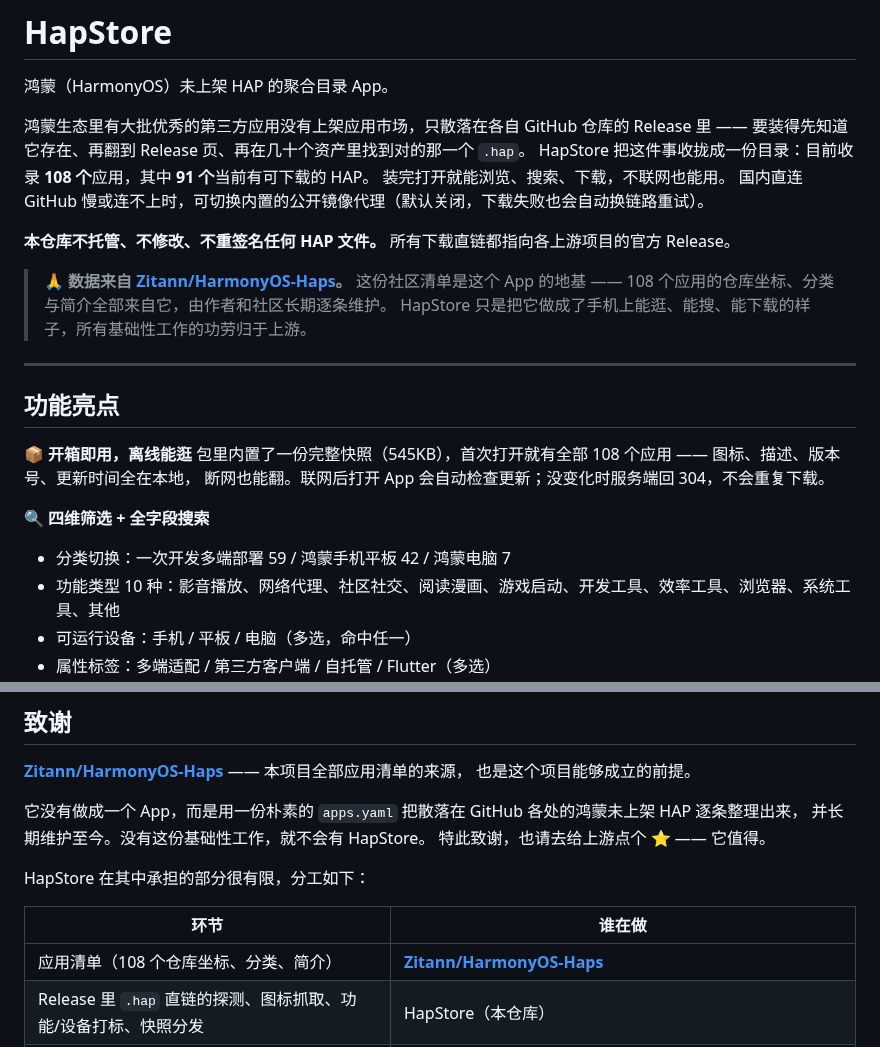
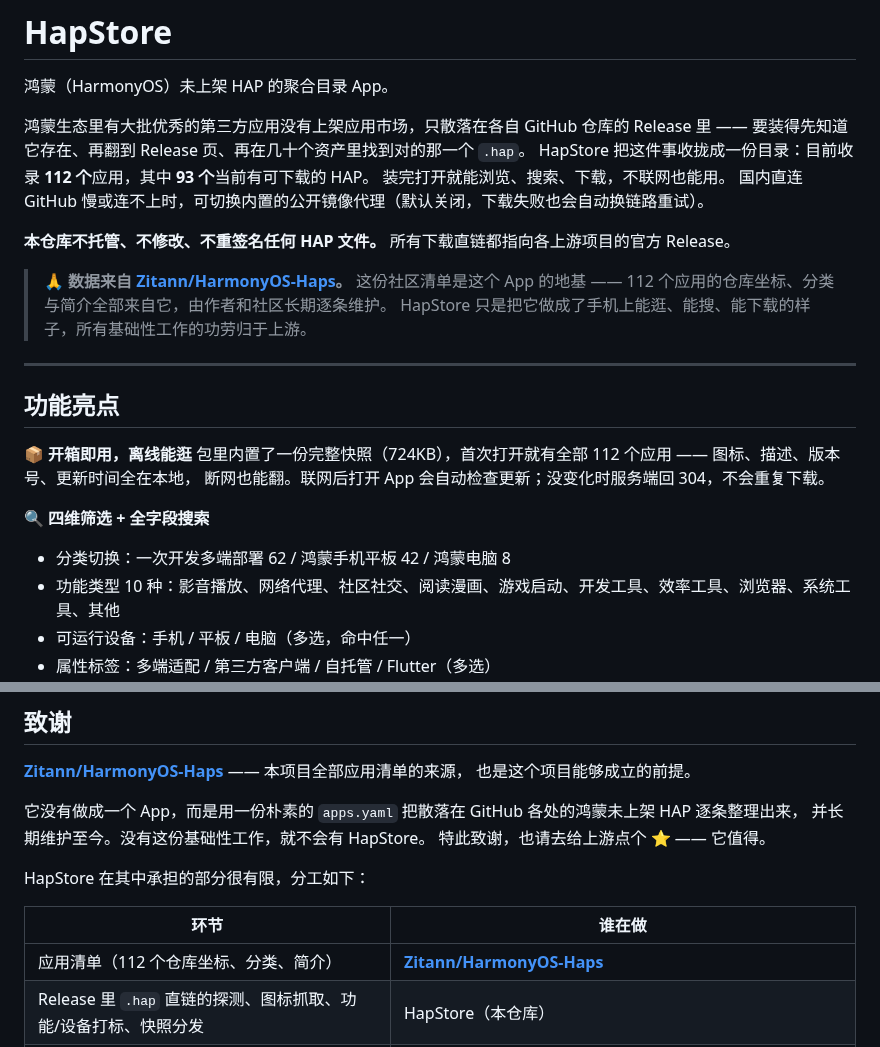
Before and after one commit to zhailinlang/hapstore, a Markdown page: README.md, 2 parts joined by grey strips. GitHub-like rendering.

```diff
--- a/README.md
+++ b/README.md
@@ -4,14 +4,14 @@
 
 鸿蒙生态里有大批优秀的第三方应用没有上架应用市场，只散落在各自 GitHub 仓库的 Release 里 ——
 要装得先知道它存在、再翻到 Release 页、再在几十个资产里找到对的那一个 `.hap`。
-HapStore 把这件事收拢成一份目录：目前收录 **108 个**应用，其中 **91 个**当前有可下载的 HAP。
+HapStore 把这件事收拢成一份目录：目前收录 **112 个**应用，其中 **93 个**当前有可下载的 HAP。
 装完打开就能浏览、搜索、下载，不联网也能用。
 国内直连 GitHub 慢或连不上时，可切换内置的公开镜像代理（默认关闭，下载失败也会自动换链路重试）。
 
 **本仓库不托管、不修改、不重签名任何 HAP 文件。** 所有下载直链都指向各上游项目的官方 Release。
 
 > 🙏 **数据来自 [Zitann/HarmonyOS-Haps](https://github.com/Zitann/HarmonyOS-Haps)。**
-> 这份社区清单是这个 App 的地基 —— 108 个应用的仓库坐标、分类与简介全部来自它，由作者和社区长期逐条维护。
+> 这份社区清单是这个 App 的地基 —— 112 个应用的仓库坐标、分类与简介全部来自它，由作者和社区长期逐条维护。
 > HapStore 只是把它做成了手机上能逛、能搜、能下载的样子，所有基础性工作的功劳归于上游。
 
 ---
@@ -19,11 +19,11 @@ HapStore 把这件事收拢成一份目录：目前收录 **108 个**应用，
 ## 功能亮点
 
 **📦 开箱即用，离线能逛**
-包里内置了一份完整快照（545KB），首次打开就有全部 108 个应用 —— 图标、描述、版本号、更新时间全在本地，
+包里内置了一份完整快照（724KB），首次打开就有全部 112 个应用 —— 图标、描述、版本号、更新时间全在本地，
 断网也能翻。联网后打开 App 会自动检查更新；没变化时服务端回 304，不会重复下载。
 
 **🔍 四维筛选 + 全字段搜索**
-- 分类切换：一次开发多端部署 59 / 鸿蒙手机平板 42 / 鸿蒙电脑 7
+- 分类切换：一次开发多端部署 62 / 鸿蒙手机平板 42 / 鸿蒙电脑 8
 - 功能类型 10 种：影音播放、网络代理、社区社交、阅读漫画、游戏启动、开发工具、效率工具、浏览器、系统工具、其他
 - 可运行设备：手机 / 平板 / 电脑（多选，命中任一）
 - 属性标签：多端适配 / 第三方客户端 / 自托管 / Flutter（多选）
@@ -168,7 +170,7 @@ HapStore 在其中承担的部分很有限，分工如下：
 
 | 环节 | 谁在做 |
 |---|---|
-| 应用清单（108 个仓库坐标、分类、简介） | **[Zitann/HarmonyOS-Haps](https://github.com/Zitann/HarmonyOS-Haps)** |
+| 应用清单（112 个仓库坐标、分类、简介） | **[Zitann/HarmonyOS-Haps](https://github.com/Zitann/HarmonyOS-Haps)** |
 | Release 里 `.hap` 直链的探测、图标抓取、功能/设备打标、快照分发 | HapStore（本仓库） |
 | HAP 文件本身 | 各应用原作者 —— 我们不托管、不修改、不重签名，直链一律指向其官方 Release |
 
```
Also changed, not shown: other parts of README.md (+5 -3 lines), docs/screenshots/apps.jpeg, docs/screenshots/detail.jpeg, docs/screenshots/settings.jpeg, docs/screenshots/updates.jpeg.
